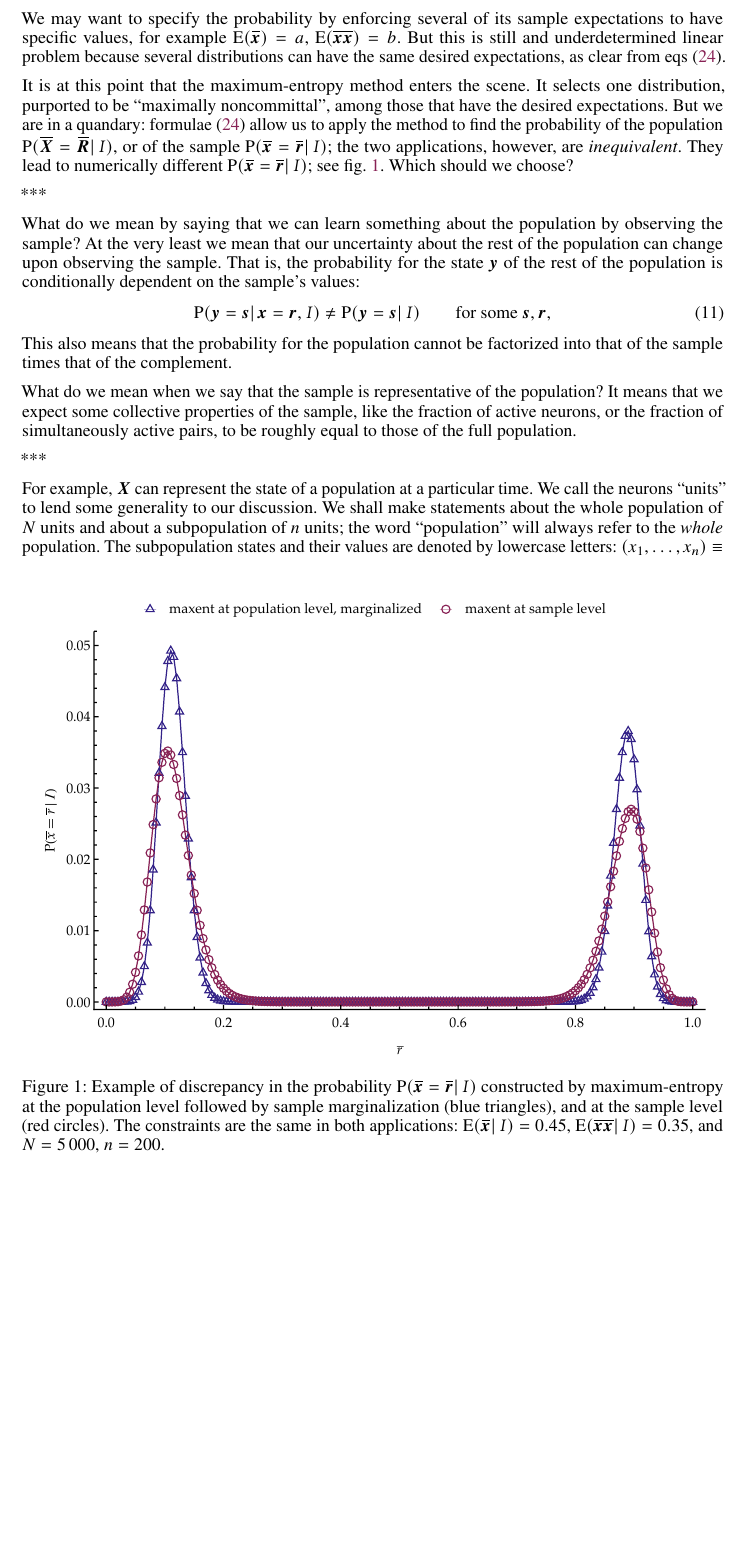
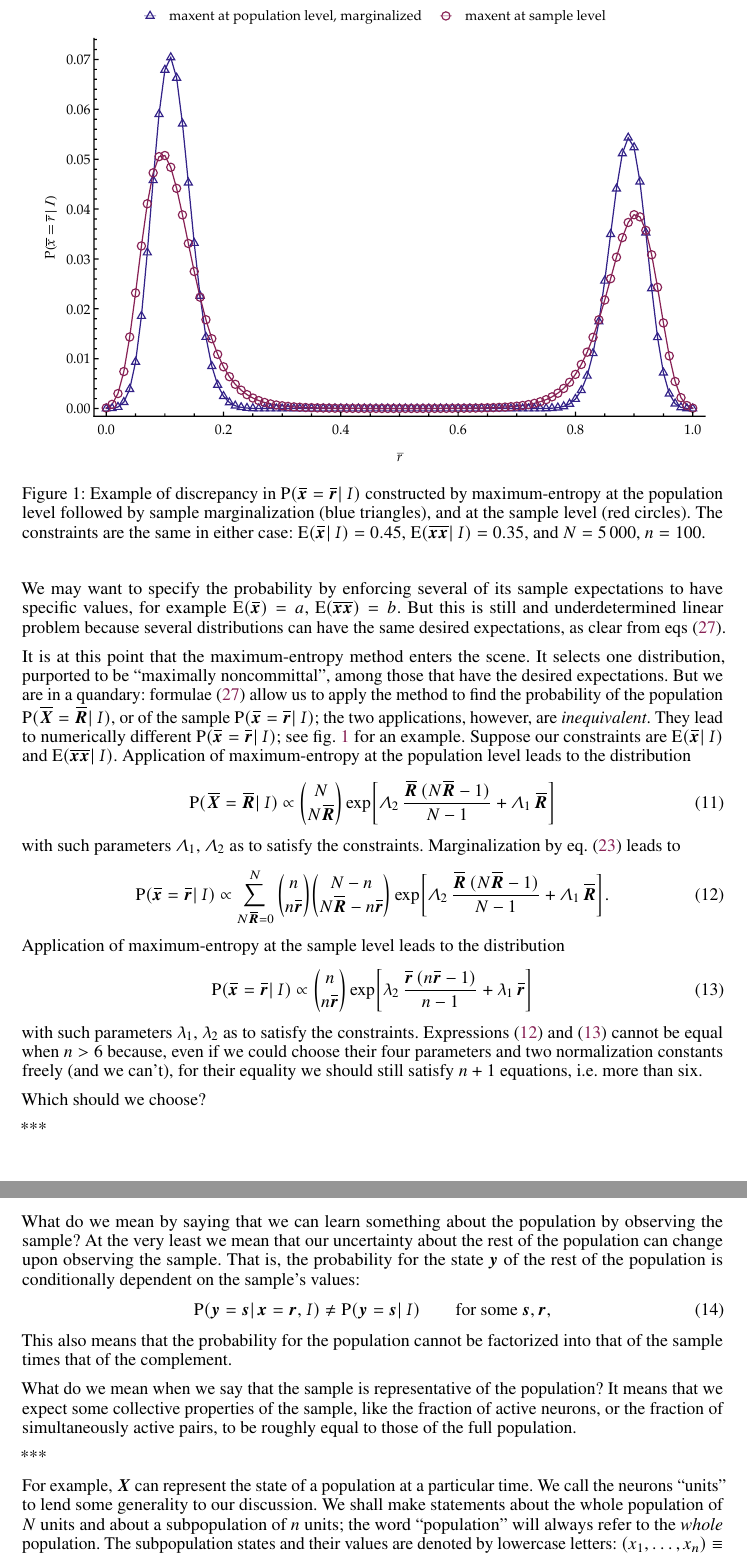
Before and after one commit to pglpm/maxNt, a LaTeX paper (maxNt.tex): part of page 4 of 14 before the commit and two parts of pages 4 and 5 of 14 after it, the two joined at a grey line, cut so that both start at the same text, the shorter picture padded with empty space. Compiled offline with pdfLaTeX.

Commit message:
add discrepancy section

```diff
--- a/maxNt.tex
+++ b/maxNt.tex
@@ -851,18 +851,53 @@ formulae~\eqref{eq:expe_products} allow us to apply the method to find the
 probability of the population $\p(\yXf=\yRf \| \yH)$, or of the sample
 $\p(\yxs=\yrs \| \yH)$; the two applications, however, are
 \emph{inequivalent}. They lead to numerically different
-$\p(\yxs=\yrs \| \yH)$; see \fig~\ref{fig:diff_maxent_pop_sample}. Which
-should we choose?
-
-\begin{figure}[!b]
+$\p(\yxs=\yrs \| \yH)$; see \fig~\ref{fig:diff_maxent_pop_sample} for an
+example. Suppose our constraints are $\expe{\yxs \|\yH}$ and
+$\expe{\yxxs \|\yH}$. Application of \me\ at the population level leads to
+the distribution
+\begin{equation}
+  \label{eq:full_pop_av_example_ME}
+  \p(\yXf = \yRf \| \yH)  \propto
+\binom{N}{N \yRf}\exp\biggl[
+\yL_2\, \frac{\yRf\,(N \yRf-1)}{N-1} + \yL_1\, \yRf\biggr]
+\end{equation}
+with such parameters $\yL_1$, $\yL_2$ as to satisfy the constraints.
+Marginalization by \eqn~\eqref{eq:marginal} leads to
+\begin{equation}
+  \label{eq:full_pop_av_example_ME_marg}
+  \p(\yxs = \yrs \| \yH)  \propto
+  \sum_{N\yRf=0}^N
+  \binom{n}{n\yrs} \binom{N-n}{N\yRf-n\yrs} \exp\biggl[
+\yL_2\, \frac{\yRf\,(N \yRf-1)}{N-1} + \yL_1\, \yRf\biggr].
+\end{equation}
+Application of \me\ at the sample level leads to the distribution
+\begin{equation}
+  \label{eq:sample_av_example_ME}
+  \p(\yxs = \yrs \| \yH)  \propto
+  \binom{n}{n\yrs}
+  \exp\biggl[\yl_2\, \frac{\yrs\,(n \yrs-1)}{n-1} + \yl_1\, \yrs\biggr]
+\end{equation}
+with such parameters $\yl_1$, $\yl_2$ as to satisfy the constraints.
+Expressions \eqref{eq:full_pop_av_example_ME_marg} and
+\eqref{eq:sample_av_example_ME} cannot be equal when $n>6$ because, even if
+we could choose their four parameters and two normalization constants
+freely (and we can't), for their equality we should still satisfy $n+1$ equations,
+\ie\ more than six.
+
+Which should we choose?
+
+
+
+
+
+\begin{figure}[!t]
 \centering
-\includegraphics[width=0.95\columnwidth]{different_maxent_pop_sample.pdf}%
-\caption{Example of discrepancy in the probability $\p(\yxs = \yrs \| \yH)$
-  constructed by \me\ at the population level followed by sample
-  marginalization (blue triangles), and at the sample level (red circles).
-  The constraints are the same in both applications:
-  $\expe{\yxs \|\yH}=0.45$, $\expe{\yxxs \|\yH}=0.35$, and $N=5\,000$,
-  $n=200$.}
+\includegraphics[width=0.95\columnwidth]{different_maxent_pop_sample_100.pdf}%
+\caption{Example of discrepancy in $\p(\yxs = \yrs \| \yH)$ constructed by
+  \me\ at the population level followed by sample marginalization (blue
+  triangles), and at the sample level (red circles). The constraints are
+  the same in either case: $\expe{\yxs \|\yH}=0.45$,
+  $\expe{\yxxs \|\yH}=0.35$, and $N=5\,000$, $n=100$.}
 \label{fig:diff_maxent_pop_sample}
 \end{figure}%maxent_pop_or_sample.nb
 \iffalse
```
Also changed, not shown: different_maxent_pop_sample_100.pdf (added), maxNt.pdf, maxNt.tex (2 more changed lines).
